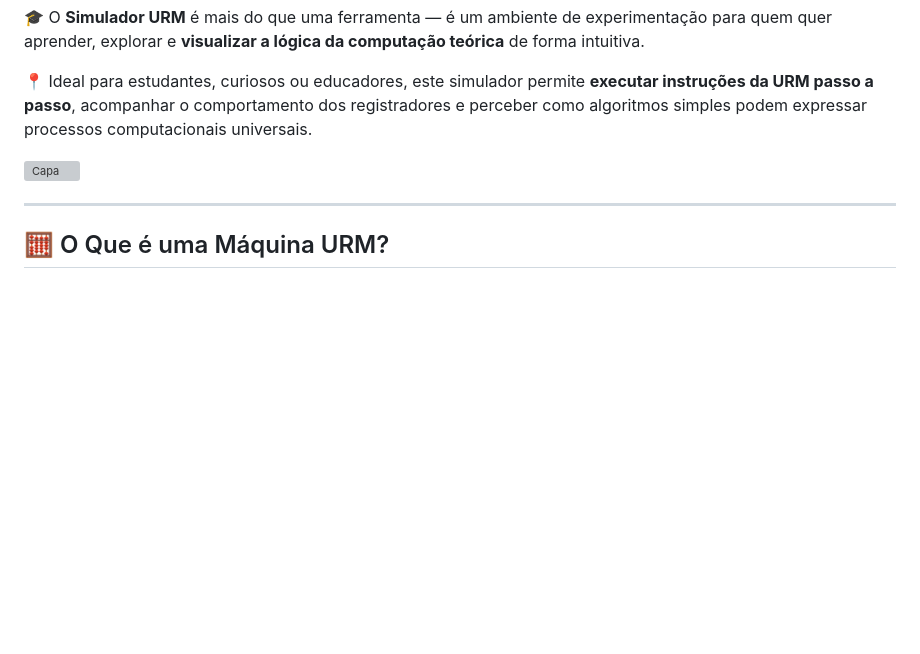
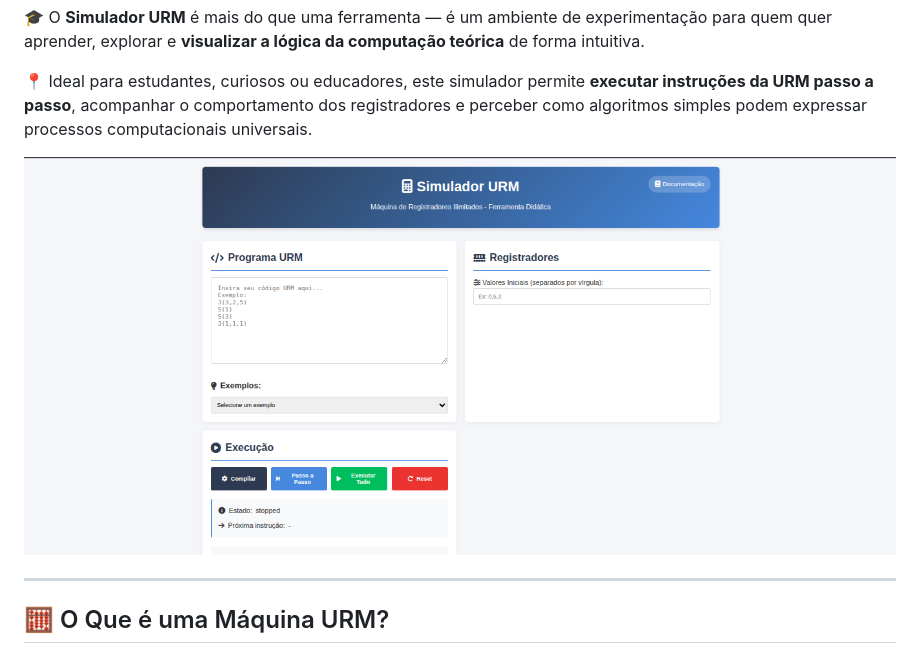
Before and after one commit to FreddyBF/urm-simulator, a Markdown page: README.md, the part around the change. Drawn GitHub-style; blank space fills up the shorter version; grey boxes are pictures that could not be loaded.

Commit message:
Update README.md
Adicionado a capa

```diff
--- a/README.md
+++ b/README.md
@@ -4,7 +4,7 @@
 
 📍 Ideal para estudantes, curiosos ou educadores, este simulador permite **executar instruções da URM passo a passo**, acompanhar o comportamento dos registradores e perceber como algoritmos simples podem expressar processos computacionais universais.
 
-![Capa](https://github.com/FreddyBF/urm-simulator/blob/main/imagens/capa.png?raw=true)
+![Capa](https://github.com/FreddyBF/urm-simulator/blob/main/capa.png?raw=true)
 
 ---
 
```
